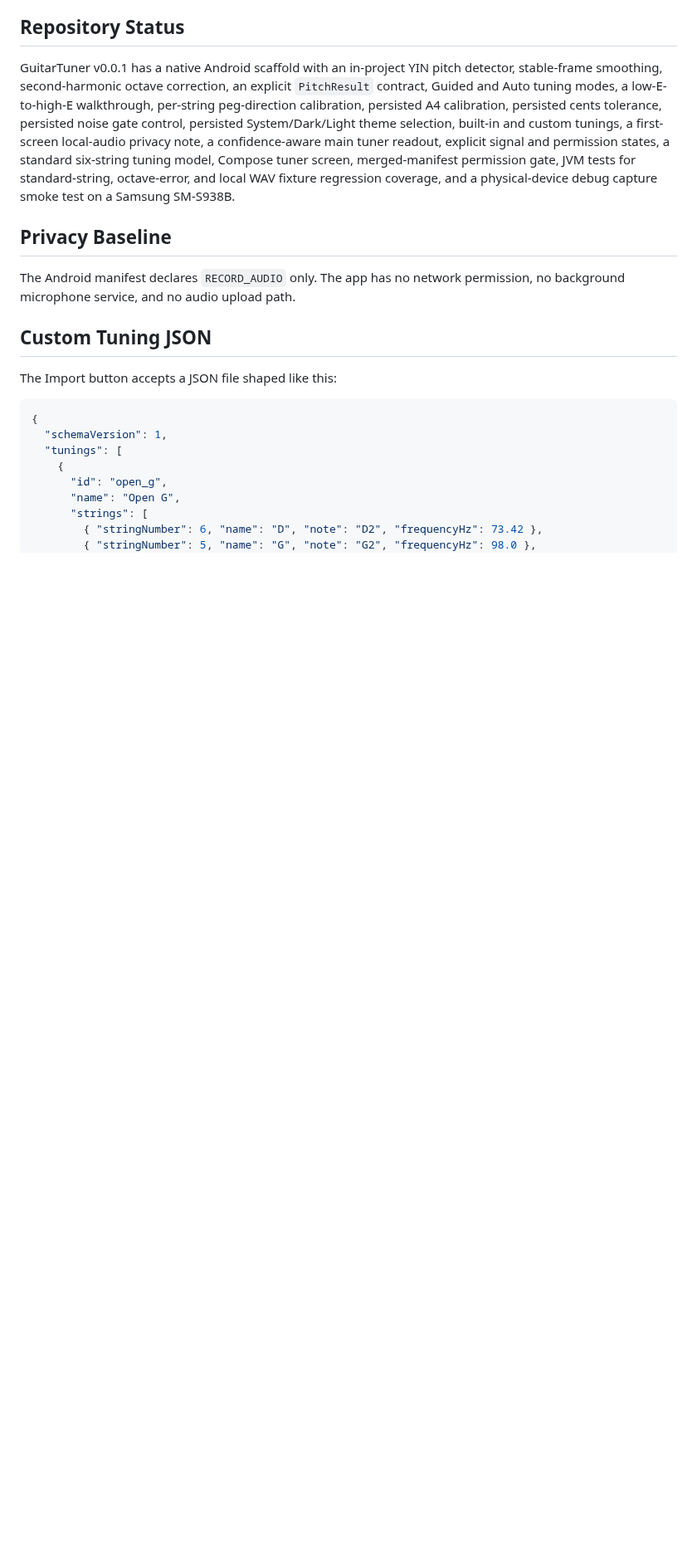
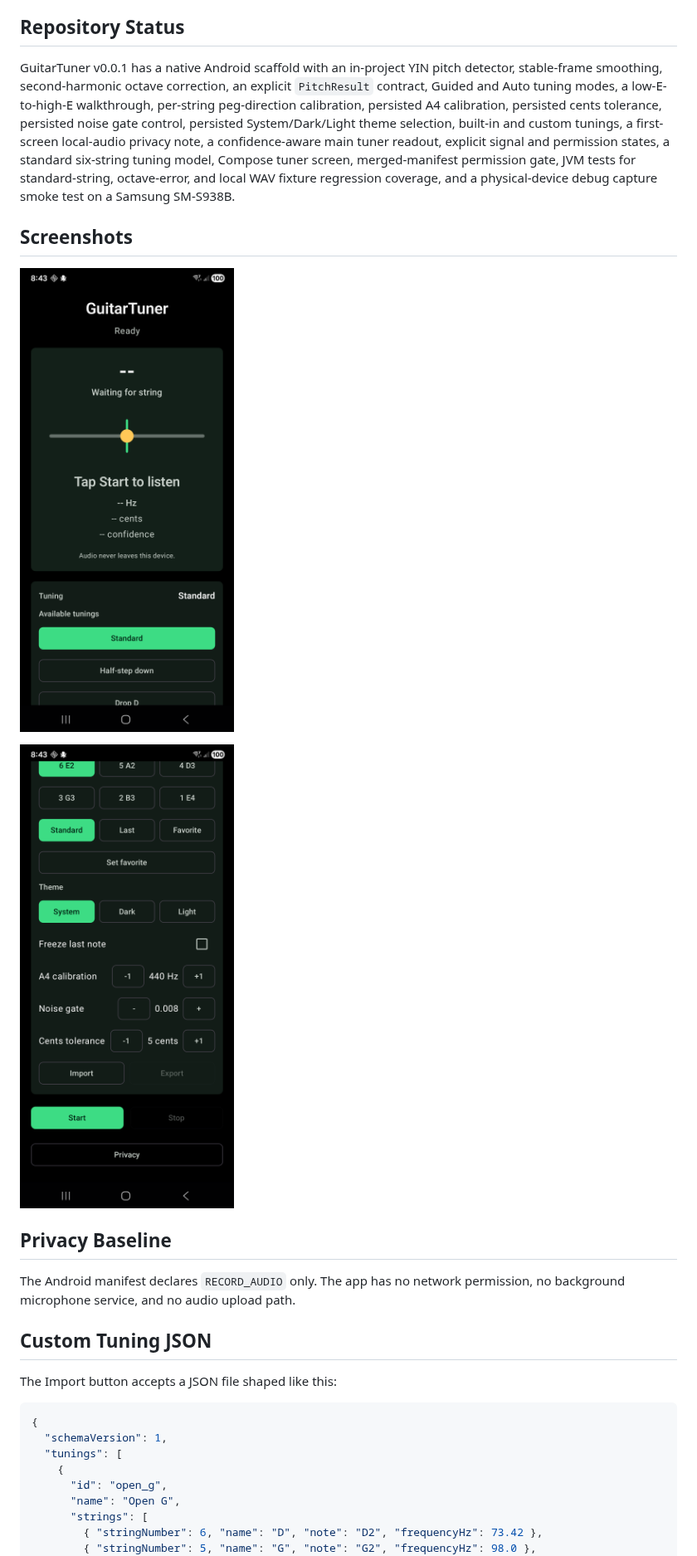
Before and after one commit to SysAdminDoc/GuitarTuner, a Markdown page: README.md, the part around the change. Shown at 83% size. Rendered like a GitHub page; pictures changed too: docs/screenshots/tuner-main.png (added), docs/screenshots/tuner-settings.png (added); blank space fills up the shorter version.

Commit message:
docs: add app screenshots to readme

```diff
--- a/README.md
+++ b/README.md
@@ -46,6 +46,12 @@ $env:ANDROID_HOME = "$env:LOCALAPPDATA\Android\Sdk"
 
 GuitarTuner v0.0.1 has a native Android scaffold with an in-project YIN pitch detector, stable-frame smoothing, second-harmonic octave correction, an explicit `PitchResult` contract, Guided and Auto tuning modes, a low-E-to-high-E walkthrough, per-string peg-direction calibration, persisted A4 calibration, persisted cents tolerance, persisted noise gate control, persisted System/Dark/Light theme selection, built-in and custom tunings, a first-screen local-audio privacy note, a confidence-aware main tuner readout, explicit signal and permission states, a standard six-string tuning model, Compose tuner screen, merged-manifest permission gate, JVM tests for standard-string, octave-error, and local WAV fixture regression coverage, and a physical-device debug capture smoke test on a Samsung SM-S938B.
 
+## Screenshots
+
+![Main tuner screen](docs/screenshots/tuner-main.png)
+
+![Settings and tuning controls](docs/screenshots/tuner-settings.png)
+
 ## Privacy Baseline
 
 The Android manifest declares `RECORD_AUDIO` only. The app has no network permission, no background microphone service, and no audio upload path.
```
Also changed, not shown: CHANGELOG.md (+1 -0 lines), ROADMAP.md (+0 -1 lines).
